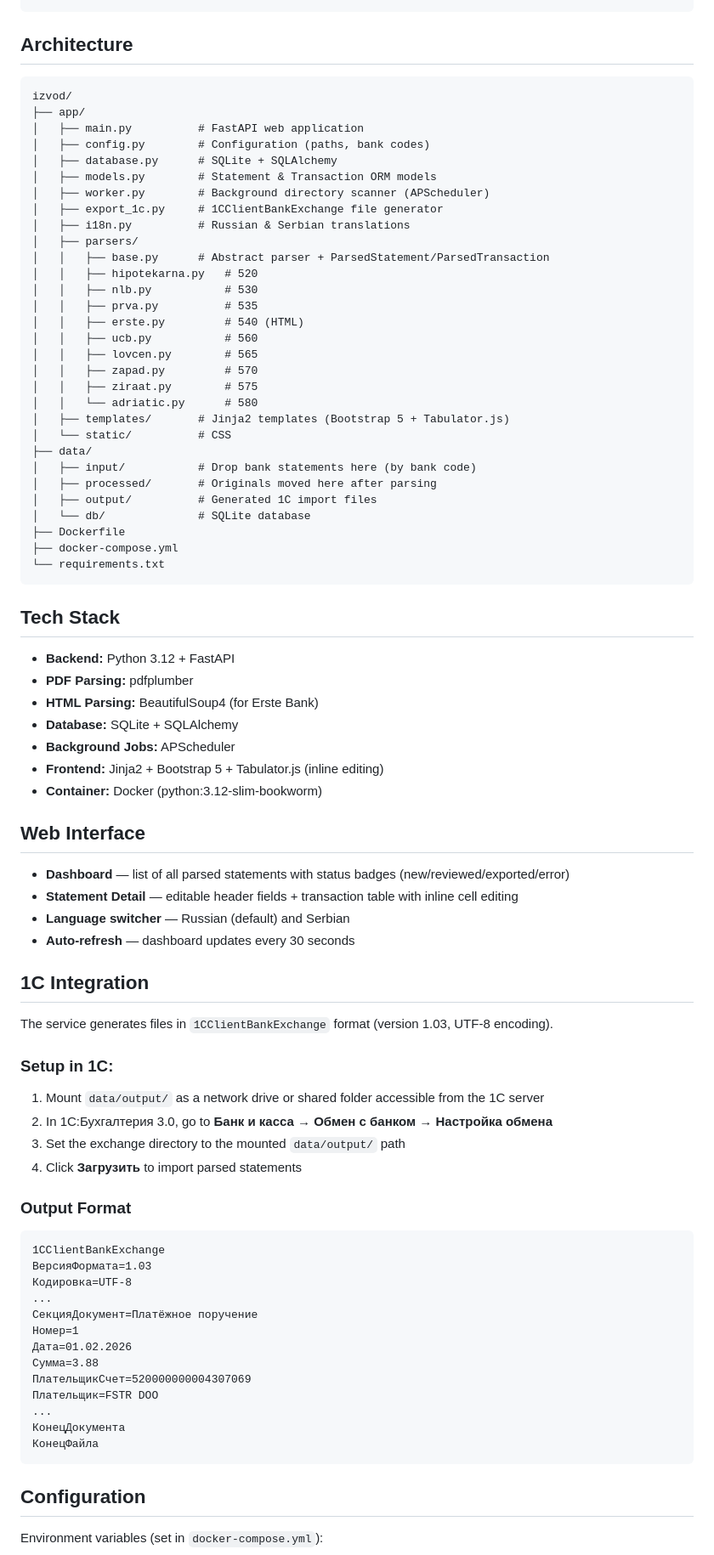
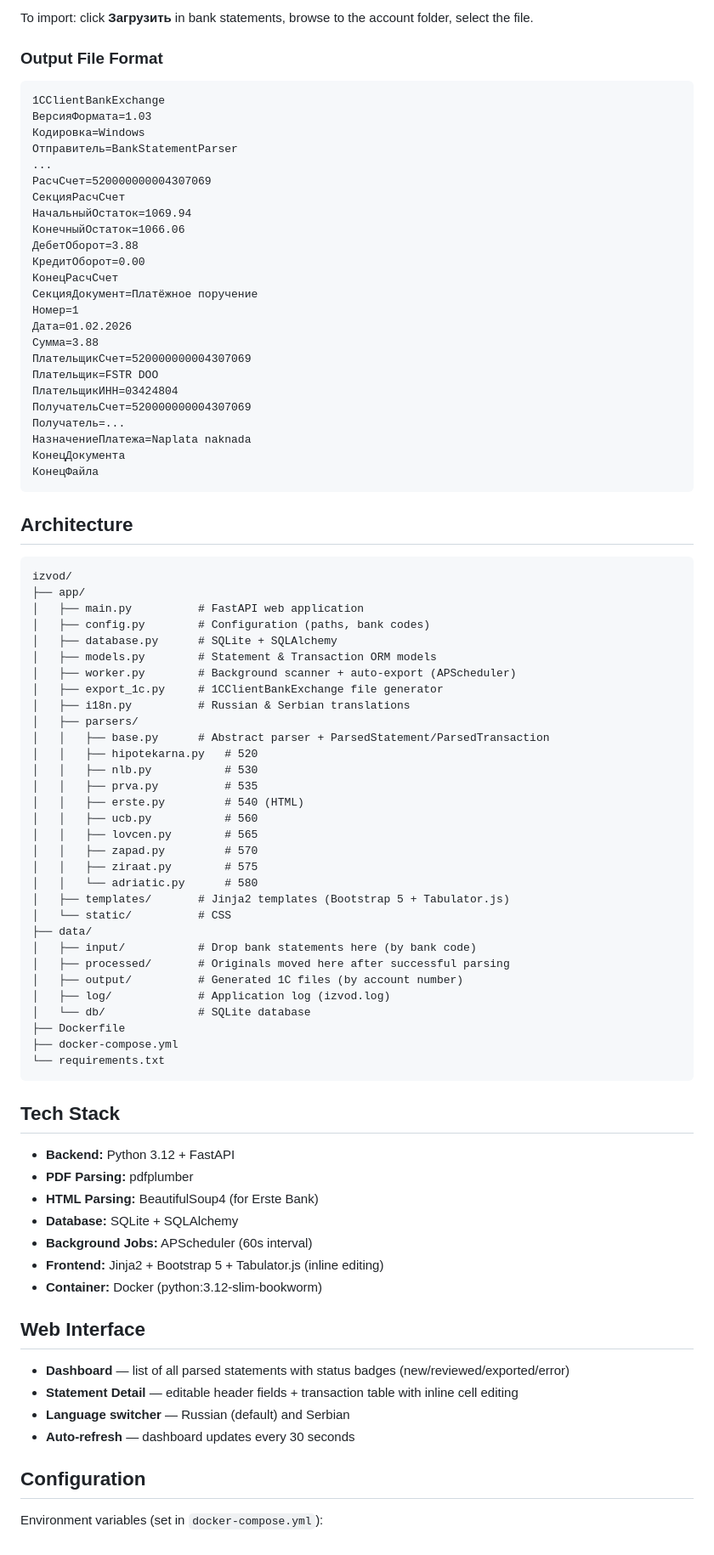
Before and after one commit to Xandir150/mne-bank-parser, a Markdown page: README.md, the part around one of its changes. Shown at 85% size. GitHub-like rendering.

Commit message:
Update README: Windows-1251 encoding, per-account output, 1C setup guide
Co-Authored-By: Claude Opus 4.6 <noreply@anthropic.com>

````diff
--- a/README.md
+++ b/README.md
@@ -42,3 +82,32 @@ cp your_statement.pdf data/input/520/
+To import: click **Загрузить** in bank statements, browse to the account folder, select the file.
+
+### Output File Format
+
+```
+1CClientBankExchange
+ВерсияФормата=1.03
+Кодировка=Windows
+Отправитель=BankStatementParser
+...
+РасчСчет=520000000004307069
+СекцияРасчСчет
+НачальныйОстаток=1069.94
+КонечныйОстаток=1066.06
+ДебетОборот=3.88
+КредитОборот=0.00
+КонецРасчСчет
+СекцияДокумент=Платёжное поручение
+Номер=1
+Дата=01.02.2026
+Сумма=3.88
+ПлательщикСчет=520000000004307069
+Плательщик=FSTR DOO
+ПлательщикИНН=03424804
+ПолучательСчет=520000000004307069
+Получатель=...
+НазначениеПлатежа=Naplata naknada
+КонецДокумента
+КонецФайла
 ```
 
 ## Architecture
@@ -50,7 +119,7 @@ izvod/
 │   ├── config.py        # Configuration (paths, bank codes)
 │   ├── database.py      # SQLite + SQLAlchemy
 │   ├── models.py        # Statement & Transaction ORM models
-│   ├── worker.py        # Background directory scanner (APScheduler)
+│   ├── worker.py        # Background scanner + auto-export (APScheduler)
 │   ├── export_1c.py     # 1CClientBankExchange file generator
 │   ├── i18n.py          # Russian & Serbian translations
 │   ├── parsers/
@@ -68,8 +137,9 @@ izvod/
 │   └── static/          # CSS
 ├── data/
 │   ├── input/           # Drop bank statements here (by bank code)
-│   ├── processed/       # Originals moved here after parsing
-│   ├── output/          # Generated 1C import files
+│   ├── processed/       # Originals moved here after successful parsing
+│   ├── output/          # Generated 1C files (by account number)
+│   ├── log/             # Application log (izvod.log)
 │   └── db/              # SQLite database
 ├── Dockerfile
 ├── docker-compose.yml
@@ -82,7 +152,7 @@ izvod/
 - **PDF Parsing:** pdfplumber
 - **HTML Parsing:** BeautifulSoup4 (for Erste Bank)
 - **Database:** SQLite + SQLAlchemy
-- **Background Jobs:** APScheduler
+- **Background Jobs:** APScheduler (60s interval)
 - **Frontend:** Jinja2 + Bootstrap 5 + Tabulator.js (inline editing)
 - **Container:** Docker (python:3.12-slim-bookworm)
 
@@ -92,35 +162,6 @@ izvod/
 - **Statement Detail** — editable header fields + transaction table with inline cell editing
 - **Language switcher** — Russian (default) and Serbian
 - **Auto-refresh** — dashboard updates every 30 seconds
-
-## 1C Integration
-
-The service generates files in `1CClientBankExchange` format (version 1.03, UTF-8 encoding).
-
-### Setup in 1C:
-
-1. Mount `data/output/` as a network drive or shared folder accessible from the 1C server
-2. In 1C:Бухгалтерия 3.0, go to **Банк и касса → Обмен с банком → Настройка обмена**
-3. Set the exchange directory to the mounted `data/output/` path
-4. Click **Загрузить** to import parsed statements
-
-### Output Format
-
-```
-1CClientBankExchange
-ВерсияФормата=1.03
-Кодировка=UTF-8
-...
-СекцияДокумент=Платёжное поручение
-Номер=1
-Дата=01.02.2026
-Сумма=3.88
-ПлательщикСчет=520000000004307069
-Плательщик=FSTR DOO
-...
-КонецДокумента
-КонецФайла
-```
 
 ## Configuration
 
````
Also changed, not shown: other parts of README.md (+51 -5 lines).
